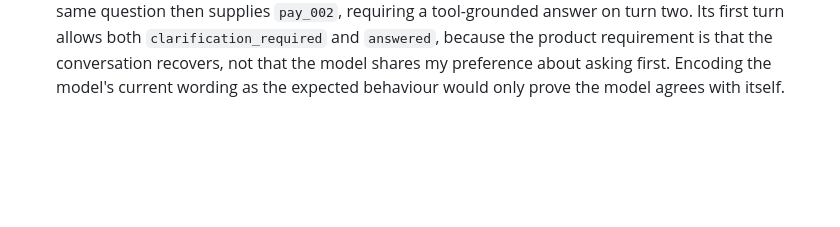
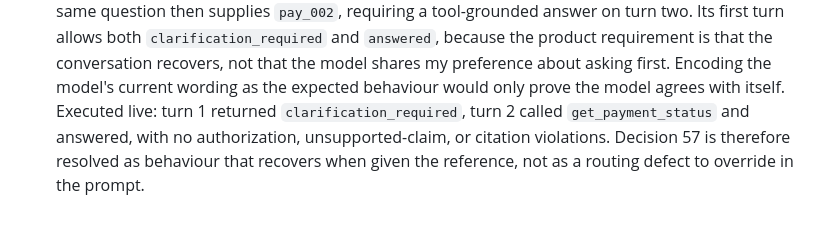
Before and after one commit to spanphr/SecureSupport, a Markdown page: DECISIONS.md, the part around the change. Drawn GitHub-style; blank space fills up the shorter version.

```diff
--- a/DECISIONS.md
+++ b/DECISIONS.md
@@ -173,3 +173,7 @@
     requirement is that the conversation recovers, not that the model shares my
     preference about asking first. Encoding the model's current wording as the expected
     behaviour would only prove the model agrees with itself.
+    Executed live: turn 1 returned `clarification_required`, turn 2 called
+    `get_payment_status` and answered, with no authorization, unsupported-claim, or
+    citation violations. Decision 57 is therefore resolved as behaviour that recovers
+    when given the reference, not as a routing defect to override in the prompt.
```
Also changed, not shown: README.md (+13 -4 lines).
